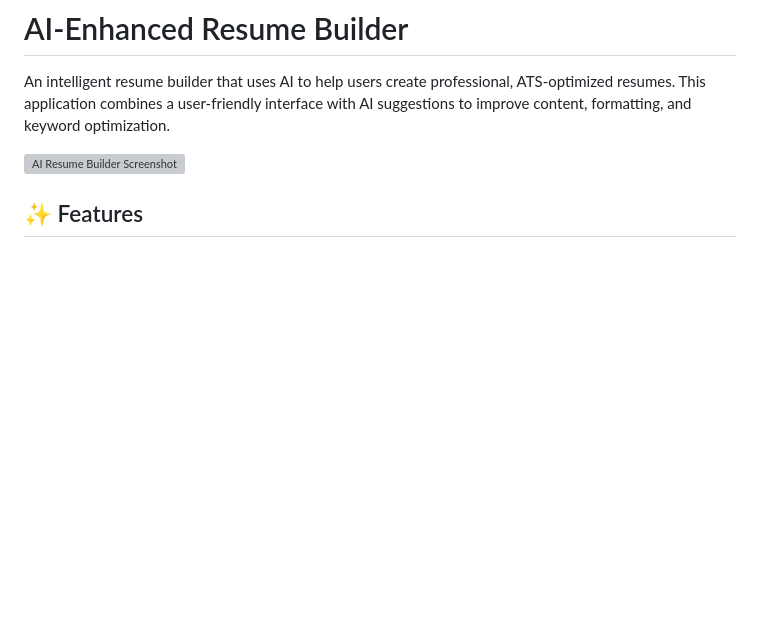
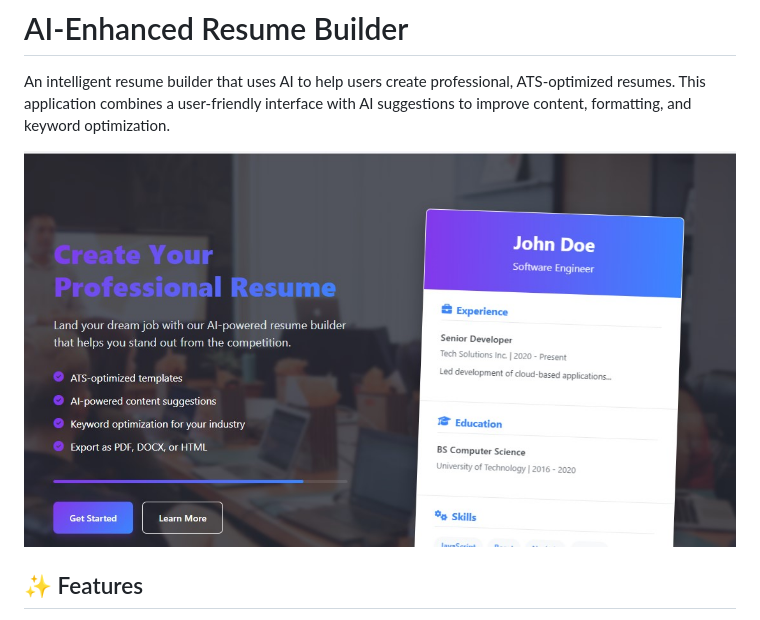
Before and after one commit to S0uf12n8/CVBuilder, a Markdown page: README.md, the part around the change. GitHub-like rendering; blank space fills up the shorter version; grey boxes are pictures that could not be loaded.

```diff
--- a/README.md
+++ b/README.md
@@ -2,7 +2,7 @@
 
 An intelligent resume builder that uses AI to help users create professional, ATS-optimized resumes. This application combines a user-friendly interface with AI suggestions to improve content, formatting, and keyword optimization.
 
-![AI Resume Builder Screenshot](assets/screenshot.png)
+![AI Resume Builder Screenshot](screenshot.jpg)
 
 ## ✨ Features
 
```
